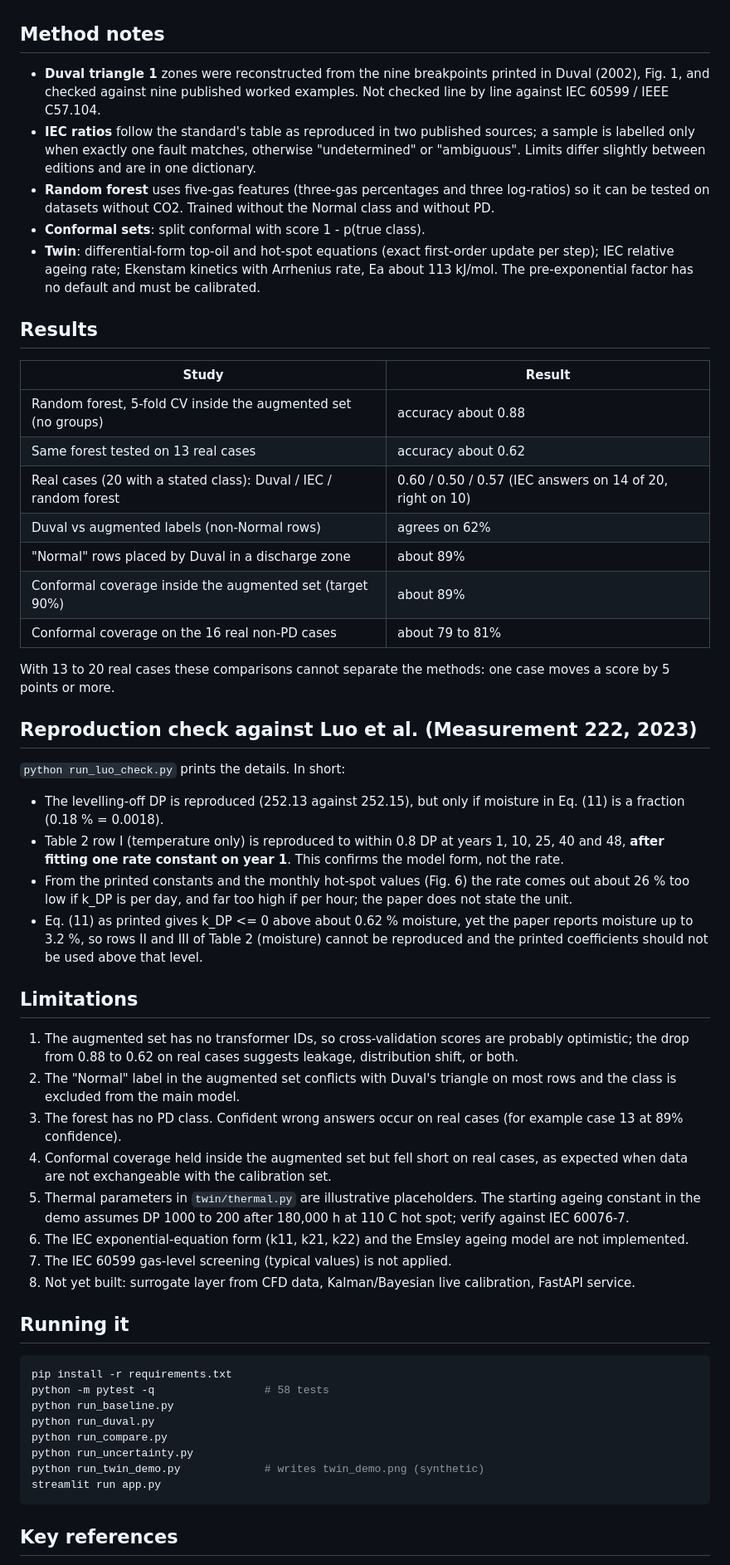
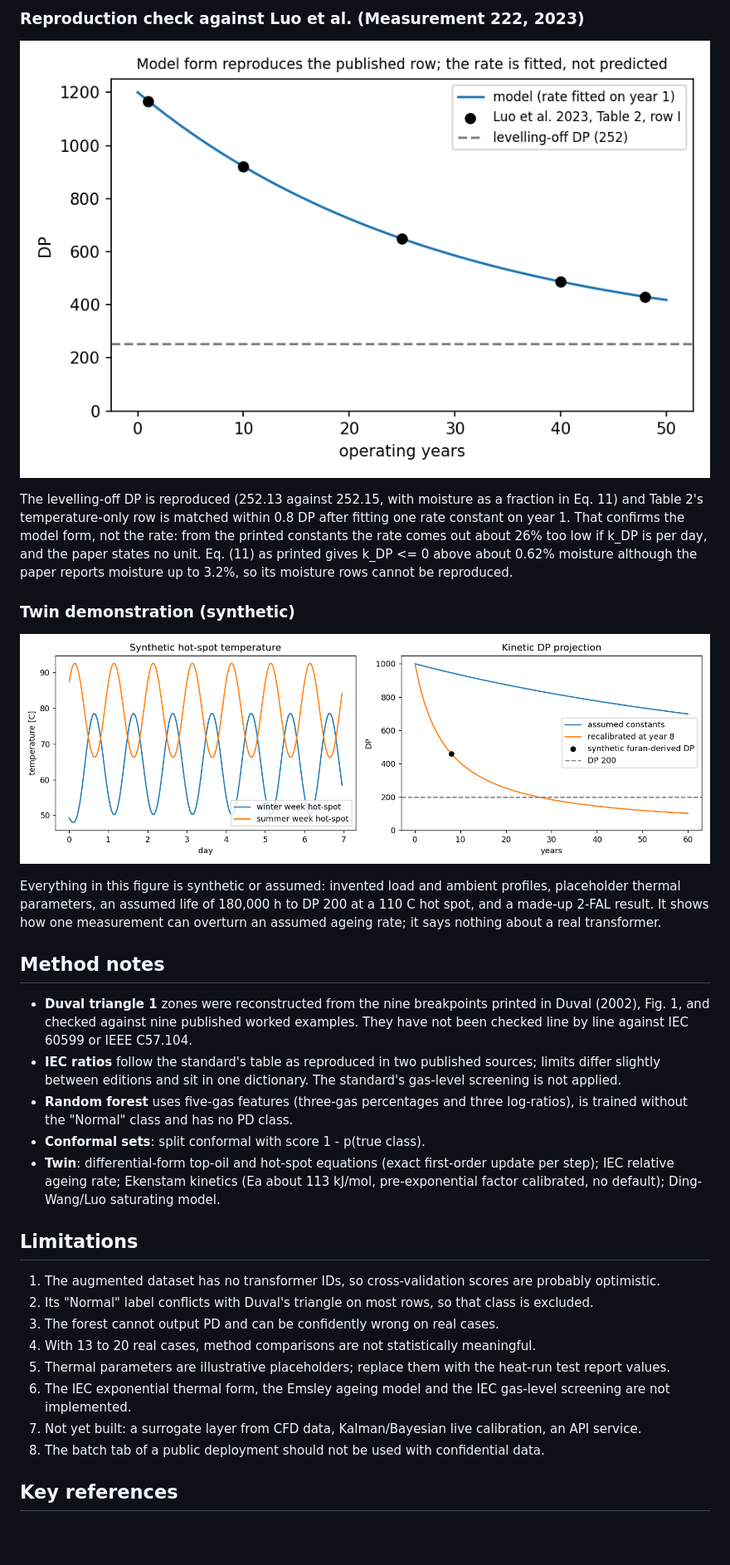
Before and after one commit to officialanas03/Transformer-DGA-twin, a Markdown page: README.md, the part around one of its changes. Shown at 83% size. Drawn GitHub-style; pictures changed too: docs/images/luo_table2.png (added), docs/images/twin_demo.png (added); blank space fills up the shorter version.

Commit message:
Add batch mode, figures, MIT license and test workflow

````diff
--- a/README.md
+++ b/README.md
@@ -25,58 +68,43 @@ Three datasets in `data/`, all derived from files supplied by the author (source
+### Reproduction check against Luo et al. (Measurement 222, 2023)
+
+![Luo et al. Table 2](docs/images/luo_table2.png)
+
+The levelling-off DP is reproduced (252.13 against 252.15, with moisture as a fraction in Eq. 11) and Table 2's
+temperature-only row is matched within 0.8 DP after fitting one rate constant on year 1. That confirms the model
+form, not the rate: from the printed constants the rate comes out about 26% too low if k_DP is per day, and the
+paper states no unit. Eq. (11) as printed gives k_DP <= 0 above about 0.62% moisture although the paper reports
+moisture up to 3.2%, so its moisture rows cannot be reproduced.
+
+### Twin demonstration (synthetic)
+
+![Twin demo](docs/images/twin_demo.png)
+
+Everything in this figure is synthetic or assumed: invented load and ambient profiles, placeholder thermal
+parameters, an assumed life of 180,000 h to DP 200 at a 110 C hot spot, and a made-up 2-FAL result. It shows how one
+measurement can overturn an assumed ageing rate; it says nothing about a real transformer.
 
 ## Method notes
 
-- **Duval triangle 1** zones were reconstructed from the nine breakpoints printed in Duval (2002), Fig. 1, and checked against nine published worked examples. Not checked line by line against IEC 60599 / IEEE C57.104.
-- **IEC ratios** follow the standard's table as reproduced in two published sources; a sample is labelled only when exactly one fault matches, otherwise "undetermined" or "ambiguous". Limits differ slightly between editions and are in one dictionary.
-- **Random forest** uses five-gas features (three-gas percentages and three log-ratios) so it can be tested on datasets without CO2. Trained without the Normal class and without PD.
+- **Duval triangle 1** zones were reconstructed from the nine breakpoints printed in Duval (2002), Fig. 1, and checked against nine
+  published worked examples. They have not been checked line by line against IEC 60599 or IEEE C57.104.
+- **IEC ratios** follow the standard's table as reproduced in two published sources; limits differ slightly between editions and
+  sit in one dictionary. The standard's gas-level screening is not applied.
+- **Random forest** uses five-gas features (three-gas percentages and three log-ratios), is trained without the "Normal" class
+  and has no PD class.
 - **Conformal sets**: split conformal with score 1 - p(true class).
-- **Twin**: differential-form top-oil and hot-spot equations (exact first-order update per step); IEC relative ageing rate; Ekenstam kinetics with Arrhenius rate, Ea about 113 kJ/mol. The pre-exponential factor has no default and must be calibrated.
-
-## Results
-
-| Study | Result |
-|---|---|
-| Random forest, 5-fold CV inside the augmented set (no groups) | accuracy about 0.88 |
-| Same forest tested on 13 real cases | accuracy about 0.62 |
-| Real cases (20 with a stated class): Duval / IEC / random forest | 0.60 / 0.50 / 0.57 (IEC answers on 14 of 20, right on 10) |
-| Duval vs augmented labels (non-Normal rows) | agrees on 62% |
-| "Normal" rows placed by Duval in a discharge zone | about 89% |
-| Conformal coverage inside the augmented set (target 90%) | about 89% |
-| Conformal coverage on the 16 real non-PD cases | about 79 to 81% |
-
-With 13 to 20 real cases these comparisons cannot separate the methods: one case moves a score by 5 points or more.
-
-## Reproduction check against Luo et al. (Measurement 222, 2023)
-
-`python run_luo_check.py` prints the details. In short:
-
-- The levelling-off DP is reproduced (252.13 against 252.15), but only if moisture in Eq. (11) is a fraction (0.18 % = 0.0018).
-- Table 2 row I (temperature only) is reproduced to within 0.8 DP at years 1, 10, 25, 40 and 48, **after fitting one rate constant on year 1**. This confirms the model form, not the rate.
-- From the printed constants and the monthly hot-spot values (Fig. 6) the rate comes out about 26 % too low if k_DP is per day, and far too high if per hour; the paper does not state the unit.
-- Eq. (11) as printed gives k_DP <= 0 above about 0.62 % moisture, yet the paper reports moisture up to 3.2 %, so rows II and III of Table 2 (moisture) cannot be reproduced and the printed coefficients should not be used above that level.
+- **Twin**: differential-form top-oil and hot-spot equations (exact first-order update per step); IEC relative ageing rate;
+  Ekenstam kinetics (Ea about 113 kJ/mol, pre-exponential factor calibrated, no default); Ding-Wang/Luo saturating model.
 
 ## Limitations
 
-1. The augmented set has no transformer IDs, so cross-validation scores are probably optimistic; the drop from 0.88 to 0.62 on real cases suggests leakage, distribution shift, or both.
-2. The "Normal" label in the augmented set conflicts with Duval's triangle on most rows and the class is excluded from the main model.
-3. The forest has no PD class. Confident wrong answers occur on real cases (for example case 13 at 89% confidence).
-4. Conformal coverage held inside the augmented set but fell short on real cases, as expected when data are not exchangeable with the calibration set.
-5. Thermal parameters in `twin/thermal.py` are illustrative placeholders. The starting ageing constant in the demo assumes DP 1000 to 200 after 180,000 h at 110 C hot spot; verify against IEC 60076-7.
-6. The IEC exponential-equation form (k11, k21, k22) and the Emsley ageing model are not implemented.
-7. The IEC 60599 gas-level screening (typical values) is not applied.
-8. Not yet built: surrogate layer from CFD data, Kalman/Bayesian live calibration, FastAPI service.
-
-## Running it
-
-```bash
-pip install -r requirements.txt
-python -m pytest -q                 # 58 tests
-python run_baseline.py
-python run_duval.py
-python run_compare.py
-python run_uncertainty.py
-python run_twin_demo.py             # writes twin_demo.png (synthetic)
-streamlit run app.py
-```
+1. The augmented dataset has no transformer IDs, so cross-validation scores are probably optimistic.
+2. Its "Normal" label conflicts with Duval's triangle on most rows, so that class is excluded.
+3. The forest cannot output PD and can be confidently wrong on real cases.
+4. With 13 to 20 real cases, method comparisons are not statistically meaningful.
+5. Thermal parameters are illustrative placeholders; replace them with the heat-run test report values.
+6. The IEC exponential thermal form, the Emsley ageing model and the IEC gas-level screening are not implemented.
+7. Not yet built: a surrogate layer from CFD data, Kalman/Bayesian live calibration, an API service.
+8. The batch tab of a public deployment should not be used with confidential data.
 
 ## Key references
 
````
Also changed, not shown: other parts of README.md (+67 -18 lines), DATA.md (added, +16 -0 lines), docs/images/architecture.png (added), docs/images/conformal_coverage.png (added), docs/images/duval_triangle.png (added), docs/images/method_comparison.png (added), 12 other files.
